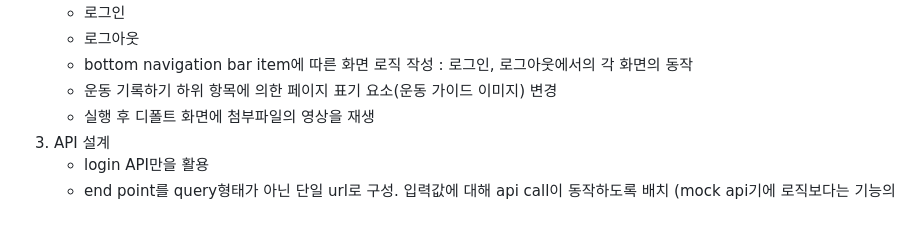
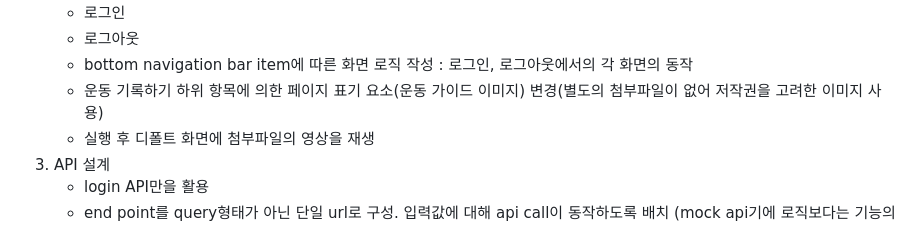
Before and after one commit to AnChiyoung/fittrix_coding_test, a Markdown page: README.md, the part around the change. Drawn GitHub-style.

Commit message:
update: README update

```diff
--- a/README.md
+++ b/README.md
@@ -19,7 +19,7 @@
    - 로그아웃
    - bottom navigation bar item에 따른 화면 로직 작성
      : 로그인, 로그아웃에서의 각 화면의 동작
-   - 운동 기록하기 하위 항목에 의한 페이지 표기 요소(운동 가이드 이미지) 변경
+   - 운동 기록하기 하위 항목에 의한 페이지 표기 요소(운동 가이드 이미지) 변경(별도의 첨부파일이 없어 저작권을 고려한 이미지 사용)
    - 실행 후 디폴트 화면에 첨부파일의 영상을 재생
 3. API 설계
    - login API만을 활용
```
